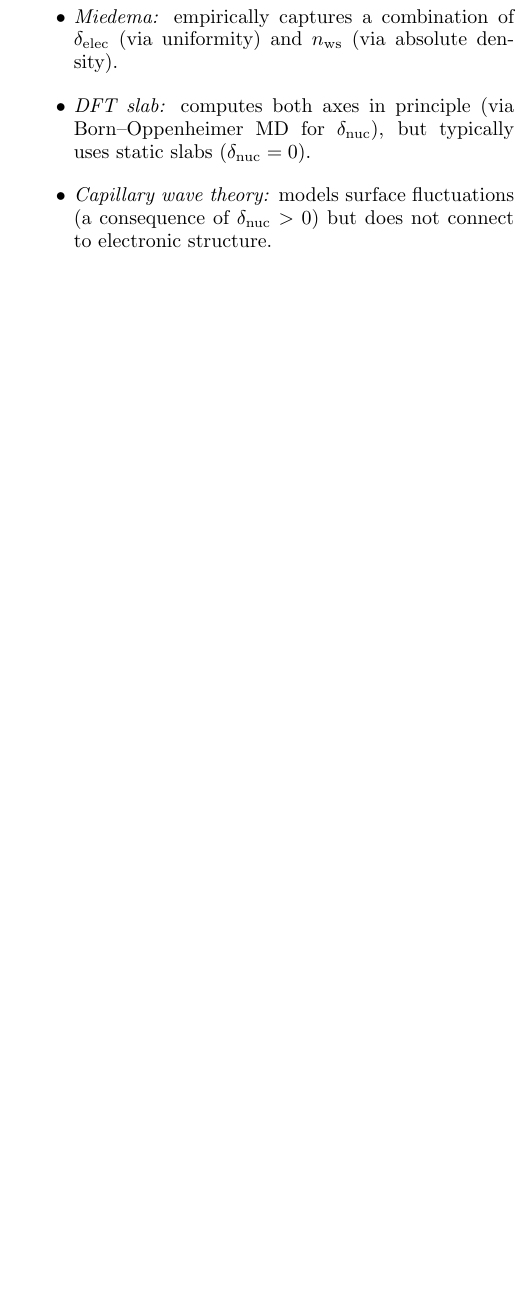
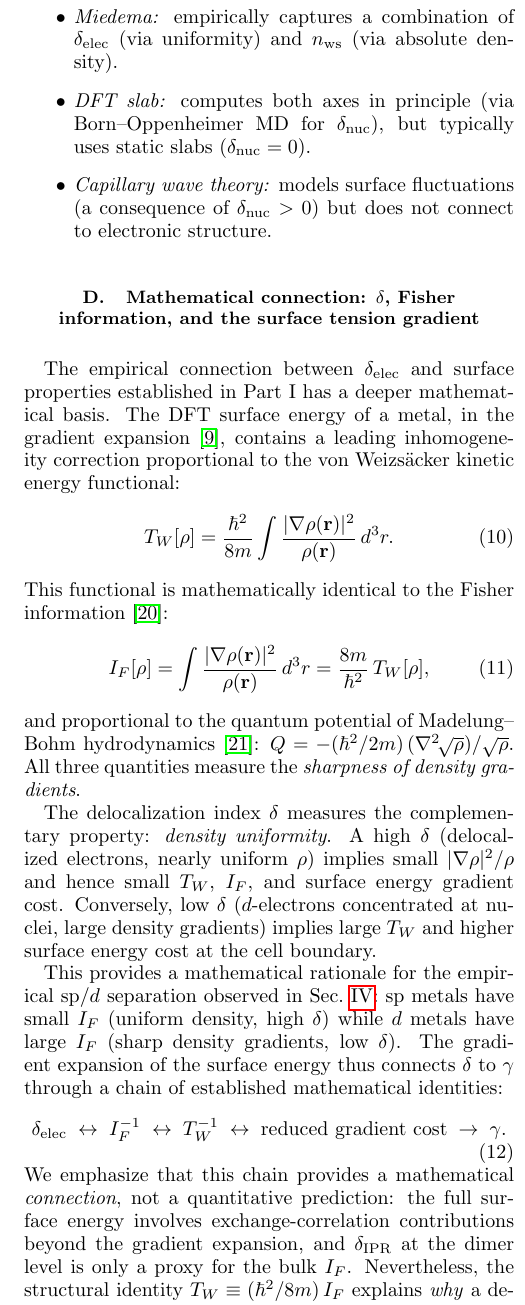
Before and after one commit to miyauchikazuyoshi/sento-optics, a LaTeX paper (drafts/paper2_1/main.tex): part of one column of page 6 of 7, cut so that both start at the same text, the shorter picture padded with empty space. Compiled offline with pdfLaTeX.

Commit message:
feat: Paper 2.1 §8.4 — Fisher information bridge to surface tension
New Discussion subsection: δ ↔ Fisher information ↔ γ gradient.
von Weizsäcker ≡ Fisher ≡ quantum potential ≡ DFT surface energy
gradient — all same math (|∇ρ|²/ρ). δ measures the complement:
density uniformity. Chain: δ_elec → I_F⁻¹ → T_W⁻¹ → γ.

Nelson stochastic mechanics parallel: diffusion equation
(δ_nuc governing eq) = Schrödinger equation structure.

New refs: Nagy 2022, Madelung 1926, Nelson 1966, Evers & Mirlin 2008.

Co-Authored-By: Claude Opus 4.6 (1M context) <noreply@anthropic.com>

```diff
--- a/drafts/paper2_1/main.tex
+++ b/drafts/paper2_1/main.tex
@@ -804,3 +804,71 @@ existing theories can be located:
 \end{itemize}
 
 
+\subsection{Mathematical connection: $\delta$, Fisher information,
+and the surface tension gradient}
+\label{sec:fisher}
+
+The empirical connection between $\delta_\mathrm{elec}$ and
+surface properties established in Part~I has a deeper
+mathematical basis.
+The DFT surface energy of a metal, in the gradient
+expansion~\cite{Perdew1990}, contains a leading
+inhomogeneity correction proportional to the
+von~Weizs\"acker kinetic energy functional:
+\begin{equation}
+  T_W[\rho] = \frac{\hbar^2}{8m}
+  \int \frac{|\nabla\rho(\mathbf{r})|^2}{\rho(\mathbf{r})}
+  \,d^3r.
+  \label{eq:vw}
+\end{equation}
+This functional is mathematically identical to the
+Fisher information~\cite{Nagy2022}:
+\begin{equation}
+  I_F[\rho] = \int
+  \frac{|\nabla\rho(\mathbf{r})|^2}{\rho(\mathbf{r})}
+  \,d^3r = \frac{8m}{\hbar^2}\,T_W[\rho],
+  \label{eq:fisher}
+\end{equation}
+and proportional to the quantum potential of
+Madelung--Bohm hydrodynamics~\cite{Madelung1926}:
+$Q = -(\hbar^2/2m)\,(\nabla^2\!\sqrt{\rho})/\sqrt{\rho}$.
+All three quantities measure the \emph{sharpness of
+density gradients}.
+
+The delocalization index $\delta$ measures the
+complementary property: \emph{density uniformity}.
+A high $\delta$ (delocalized electrons, nearly uniform
+$\rho$) implies small $|\nabla\rho|^2/\rho$ and hence
+small $T_W$, $I_F$, and surface energy gradient cost.
+Conversely, low $\delta$ ($d$-electrons concentrated at
+nuclei, large density gradients) implies large $T_W$
+and higher surface energy cost at the cell boundary.
+
+This provides a mathematical rationale for the empirical
+sp/$d$ separation observed in Sec.~\ref{sec:results_solid}:
+sp metals have small $I_F$ (uniform density, high $\delta$)
+while $d$ metals have large $I_F$ (sharp density gradients,
+low $\delta$).
+The gradient expansion of the surface energy thus connects
+$\delta$ to $\gamma$ through a chain of established
+mathematical identities:
+\begin{equation}
+  \delta_\mathrm{elec} \;\leftrightarrow\;
+  I_F^{-1} \;\leftrightarrow\;
+  T_W^{-1} \;\leftrightarrow\;
+  \text{reduced gradient cost}
+  \;\to\; \gamma.
+  \label{eq:chain}
+\end{equation}
+We emphasize that this chain provides a mathematical
+\emph{connection}, not a quantitative prediction:
+the full surface energy involves exchange-correlation
+contributions beyond the gradient expansion,
+and $\delta_\mathrm{IPR}$ at the dimer level is only
+a proxy for the bulk $I_F$.
+Nevertheless, the structural identity
+$T_W \equiv (\hbar^2/8m)\,I_F$ explains
+\emph{why} a delocalization measure should correlate
+with surface properties at all.
+
+An intriguing parallel exists for $\delta_\mathrm{nuc}$.
```
Also changed, not shown: drafts/paper2_1/references.bib (+44 -0 lines), docs/papers/paper2.pdf, drafts/paper2_1/main.pdf, drafts/paper2_1/main.tex (16 more changed lines).
